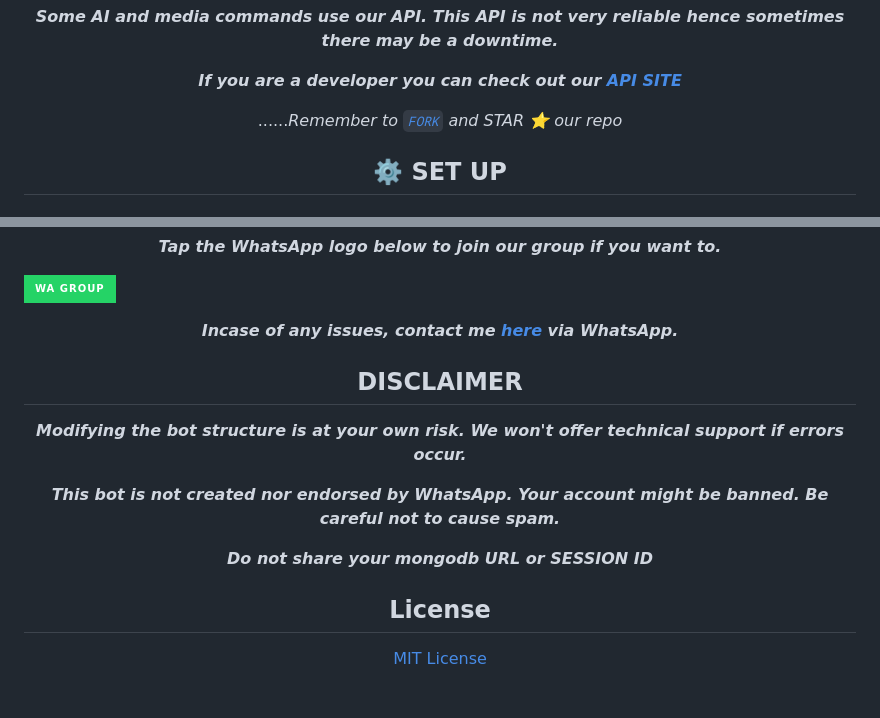
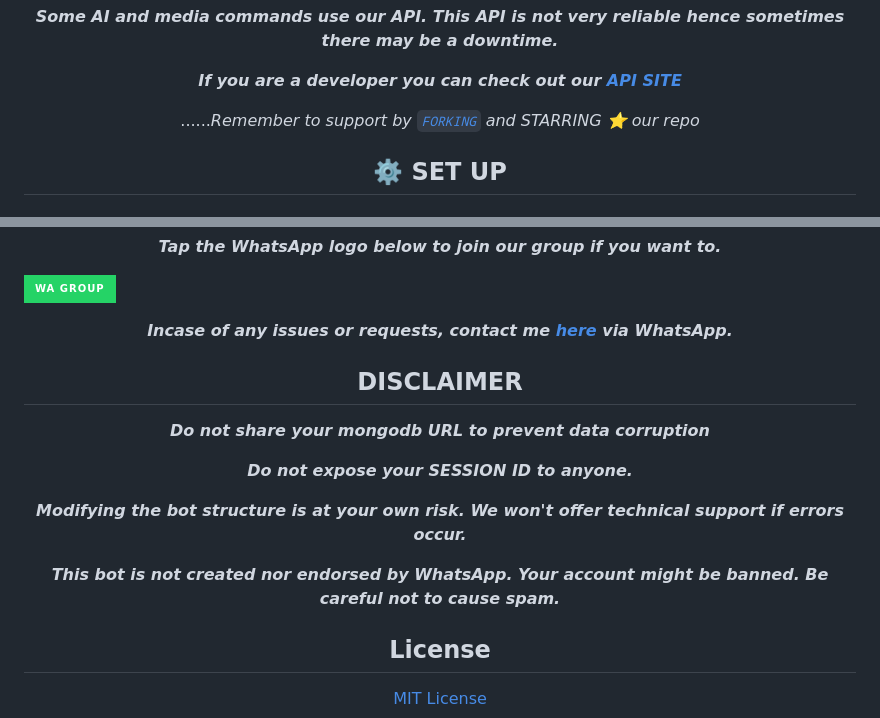
Before and after one commit to sumon5984/dreaded-v3, a Markdown page: README.md, 2 parts joined by grey strips. GitHub-like rendering; badges without logos; blank space fills up the shorter version.

```diff
--- a/README.md
+++ b/README.md
@@ -14,7 +14,7 @@
 
 ***If you are a developer you can check out our [API SITE](https://api.dreaded.site)***
 
-......*Remember to  [`FORK`](https://github.com/Fortunatusmokaya/dreaded-v3/fork) and STAR ⭐ our repo*
+......*Remember to support by [`FORKING`](https://github.com/Fortunatusmokaya/dreaded-v3/fork) and STARRING ⭐ our repo*
 
 
 
@@ -86,15 +86,20 @@ Thanks to...
   </a>
 
 
-***Incase of any issues, contact me  [here](https://wa.me/+254114018035) via WhatsApp.***
+***Incase of any issues or requests, contact me  [here](https://wa.me/+254114018035) via WhatsApp.***
 
 ## DISCLAIMER
+
+
+<span style="color: red;">***Do not share your mongodb URL to prevent data corruption***</span>
+
+<span style="color: red;">***Do not expose your SESSION ID to anyone.***</span>
 
 <span style="color: red;">***Modifying the bot structure is at your own risk. We won't offer technical support if errors occur.***</span>
 
 <span style="color: red;">***This bot is not created nor endorsed by WhatsApp. Your account might be banned. Be careful not to cause spam.***</span>
 
-<span style="color: red;">***Do not share your mongodb URL or SESSION ID***</span>
+
 
 ## License
 
```
